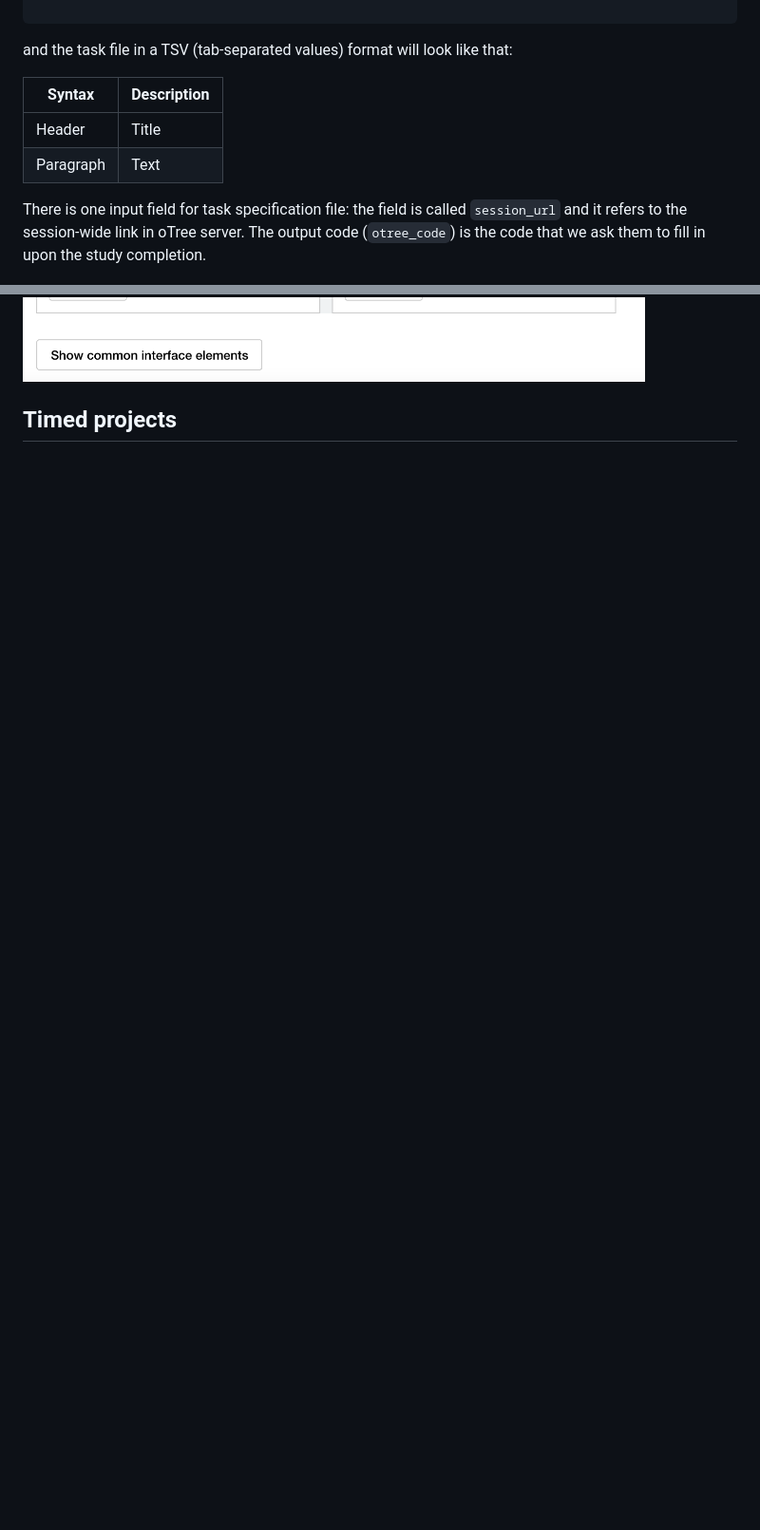
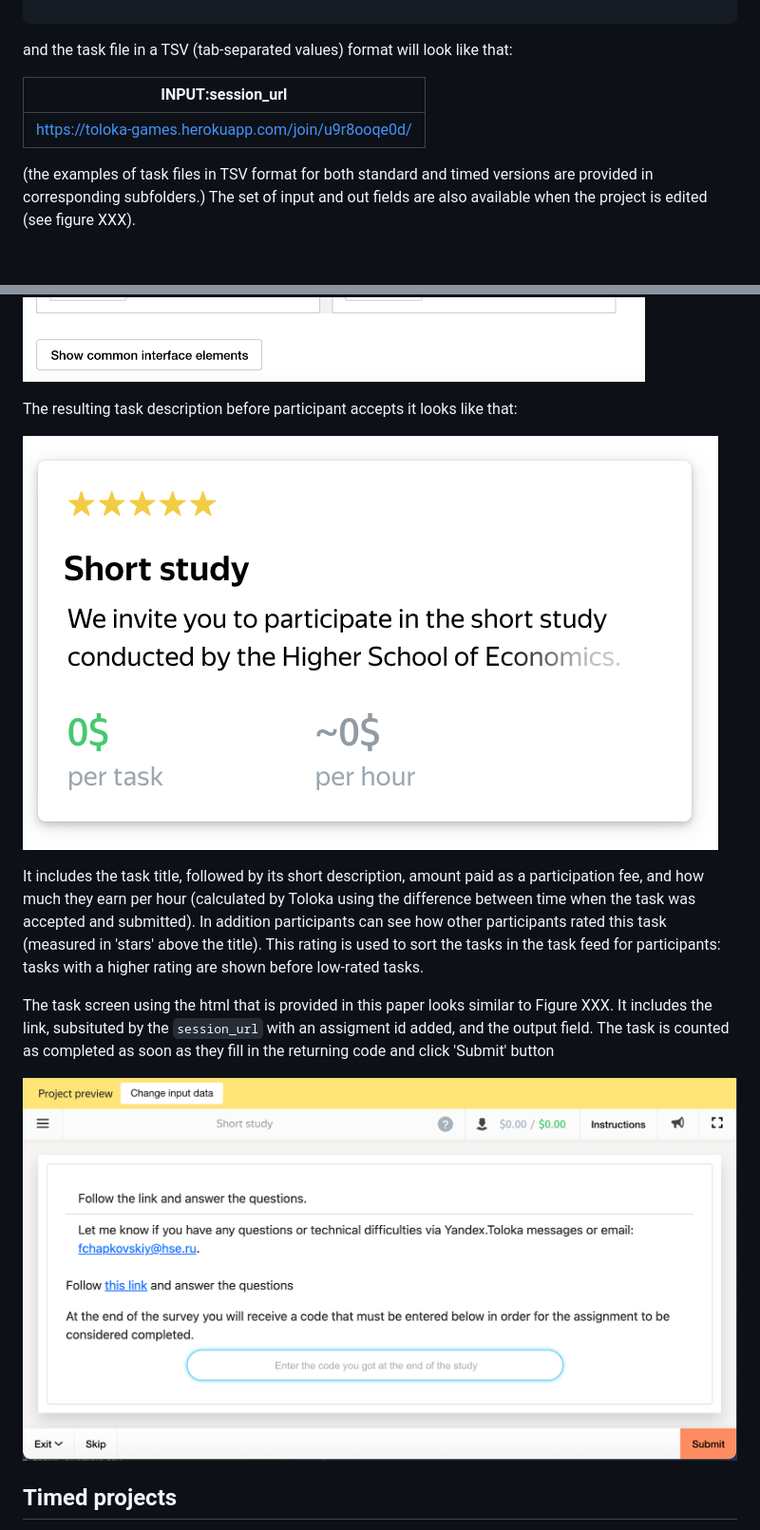
Before and after one commit to chapkovski/toloka_games, a Markdown page: toloka_front/README.md, 2 parts joined by grey strips. Shown: that part at 95% size. Rendered like a GitHub page; pictures changed too: toloka_front/img/normal_task.png (added), toloka_front/img/normal_task_description.png (added); blank space fills up the shorter version.

Commit message:
upd of toloka front readme files and images

````diff
--- a/toloka_front/README.md
+++ b/toloka_front/README.md
@@ -37,16 +37,24 @@ Toloka projects use a combination of templates (built with either interface buil
 ```
 and the task file in a TSV (tab-separated values) format will look like that:
 
-| Syntax      | Description |
-| ----------- | ----------- |
-| Header      | Title       |
-| Paragraph   | Text        |
+| INPUT:session_url|
+| ----------- |
+| https://toloka-games.herokuapp.com/join/u9r8ooqe0d/      |
 
-
-There is one input field for task specification file: the field is called `session_url` and it refers to the session-wide link
-in oTree server. The output code (`otree_code`) is the code that we ask them to fill in upon the study completion.
+(the examples of task files in TSV format for both standard and timed versions are provided in corresponding subfolders.)
+The set of input and out fields are also available when the project is edited (see figure XXX).
 
 ![input and output fields standard](./img/normal_data_spec.png)
 
+The resulting task description before participant accepts it looks like that:
+
+![standard task description](./img/normal_task_description.png)
+
+ It includes the task title, followed by its short description, amount paid as a participation fee, and how much they earn per hour (calculated by Toloka using the difference between time when the task was accepted and submitted). In addition participants can see how other participants rated this task (measured in 'stars' above the title). This rating is used to sort the tasks in the task feed for participants: tasks with a higher rating are shown before low-rated tasks.
+
+The task screen using the html that is provided in this paper looks similar to Figure XXX. It includes the link, subsituted by the `session_url` with an assigment id added, and the output field. The task is counted as completed as soon as they fill in the returning code and click 'Submit' button
+
+![standard task screen](./img/normal_task.png)
+
 
 ## Timed projects
````
Also changed, not shown: other parts of toloka_front/README.md (+15 -0 lines), toloka_front/img/before_time_out_task.png (added), toloka_front/img/timed_out_task.png (added), toloka_front/img/timed_task_description.png (added), 9 other files.
